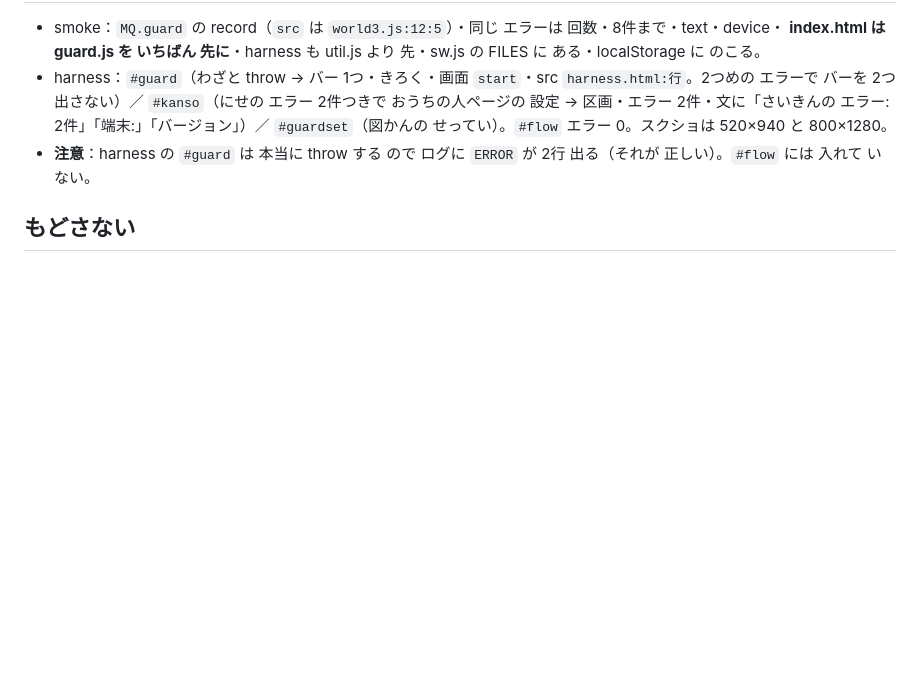
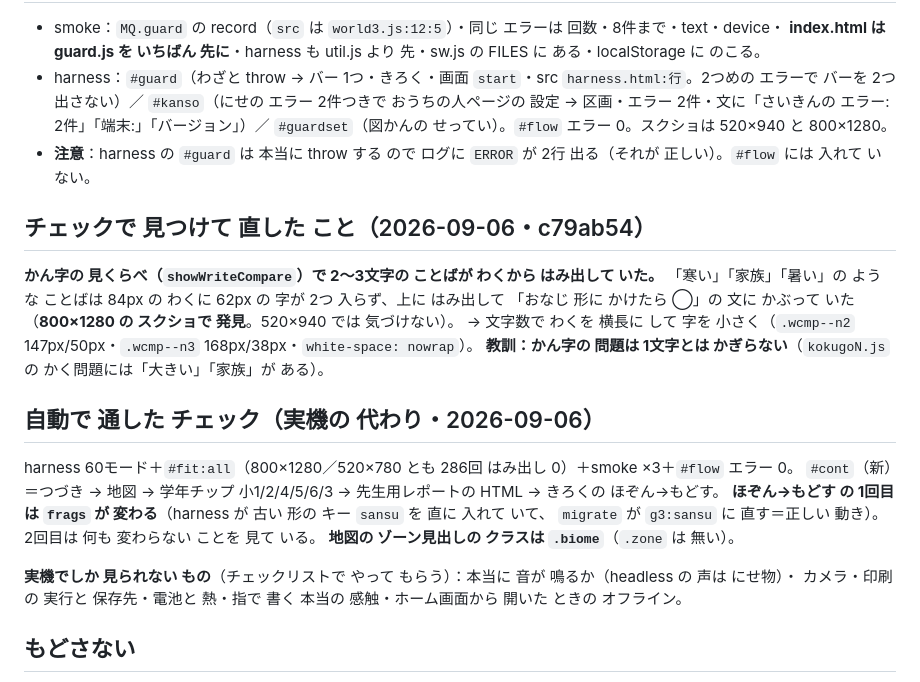
Before and after one commit to kota19830730-eng/manabi-monster, a Markdown page: docs/v7.6配る前の守りメモ.md, the part around the change. Drawn GitHub-style; blank space fills up the shorter version.

Commit message:
docs: v7.6 メモに 自動チェックの 結果と 見くらべの 直しを 書く
Co-Authored-By: Claude Opus 5 (1M context) <noreply@anthropic.com>

```diff
--- a/docs/v7.6配る前の守りメモ.md
+++ b/docs/v7.6配る前の守りメモ.md
@@ -49,6 +49,25 @@ A の 中身は 3つ。**機能を 足す ものでは なく、同級生に 配
   `#guardset`（図かんの せってい）。`#flow` エラー 0。スクショは 520×940 と 800×1280。
 - **注意**：harness の `#guard` は 本当に throw する ので ログに `ERROR` が 2行 出る（それが 正しい）。`#flow` には 入れて いない。
 
+## チェックで 見つけて 直した こと（2026-09-06・c79ab54）
+
+**かん字の 見くらべ（`showWriteCompare`）で 2〜3文字の ことばが わくから はみ出して いた。**
+「寒い」「家族」「暑い」の ような ことばは 84px の わくに 62px の 字が 2つ 入らず、上に はみ出して
+「おなじ 形に かけたら ◯」の 文に かぶって いた（**800×1280 の スクショで 発見**。520×940 では 気づけない）。
+→ 文字数で わくを 横長に して 字を 小さく（`.wcmp--n2` 147px/50px・`.wcmp--n3` 168px/38px・`white-space: nowrap`）。
+**教訓：かん字の 問題は 1文字とは かぎらない**（`kokugoN.js` の かく問題には「大きい」「家族」が ある）。
+
+## 自動で 通した チェック（実機の 代わり・2026-09-06）
+
+harness 60モード＋`#fit:all`（800×1280／520×780 とも 286回 はみ出し 0）＋smoke ×3＋`#flow` エラー 0。
+`#cont`（新）＝つづき → 地図 → 学年チップ 小1/2/4/5/6/3 → 先生用レポートの HTML → きろくの ほぞん→もどす。
+**ほぞん→もどす の 1回目は `frags` が 変わる**（harness が 古い 形の キー `sansu` を 直に 入れて いて、
+`migrate` が `g3:sansu` に 直す＝正しい 動き）。2回目は 何も 変わらない ことを 見て いる。
+**地図の ゾーン見出しの クラスは `.biome`**（`.zone` は 無い）。
+
+**実機でしか 見られない もの**（チェックリストで やって もらう）：本当に 音が 鳴るか（headless の 声は にせ物）・
+カメラ・印刷の 実行と 保存先・電池と 熱・指で 書く 本当の 感触・ホーム画面から 開いた ときの オフライン。
+
 ## もどさない
 
 - guard.js を index.html の 先頭から 動かさない（読みこみ中の 事故を つかまえられなく なる）。
```
